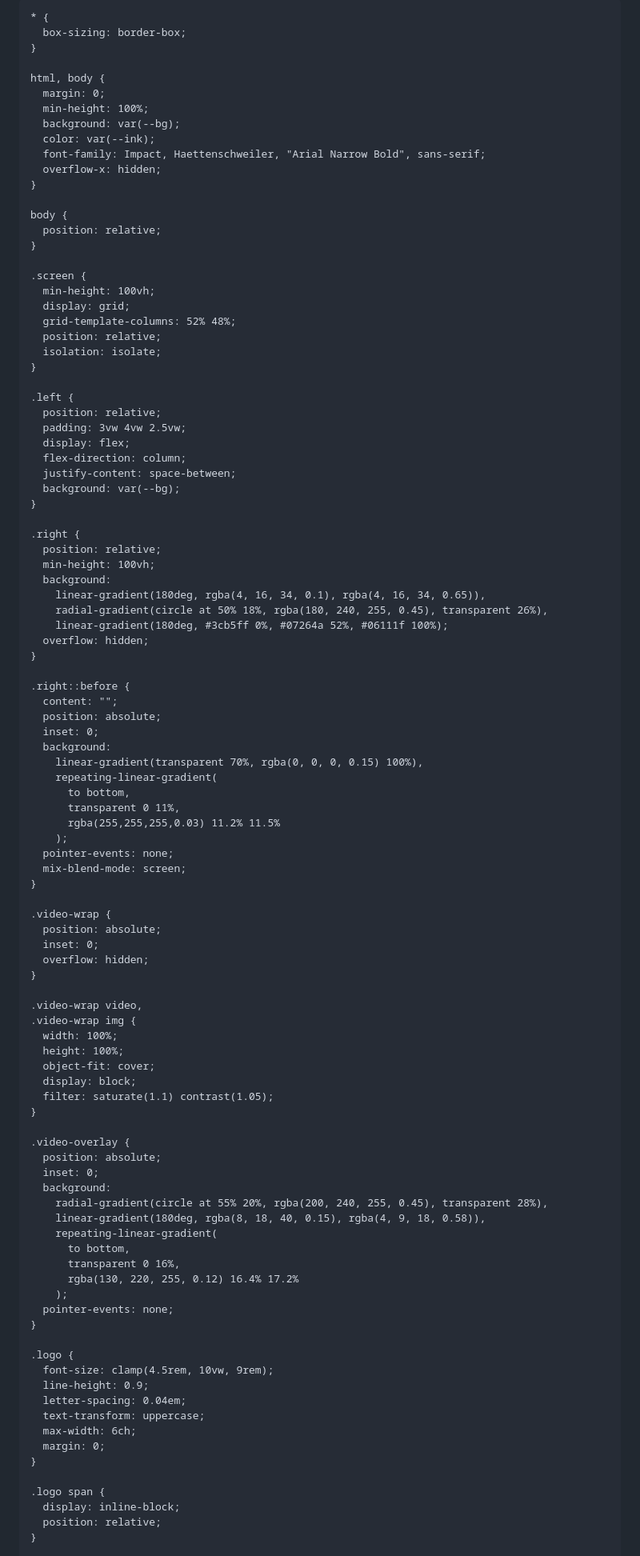
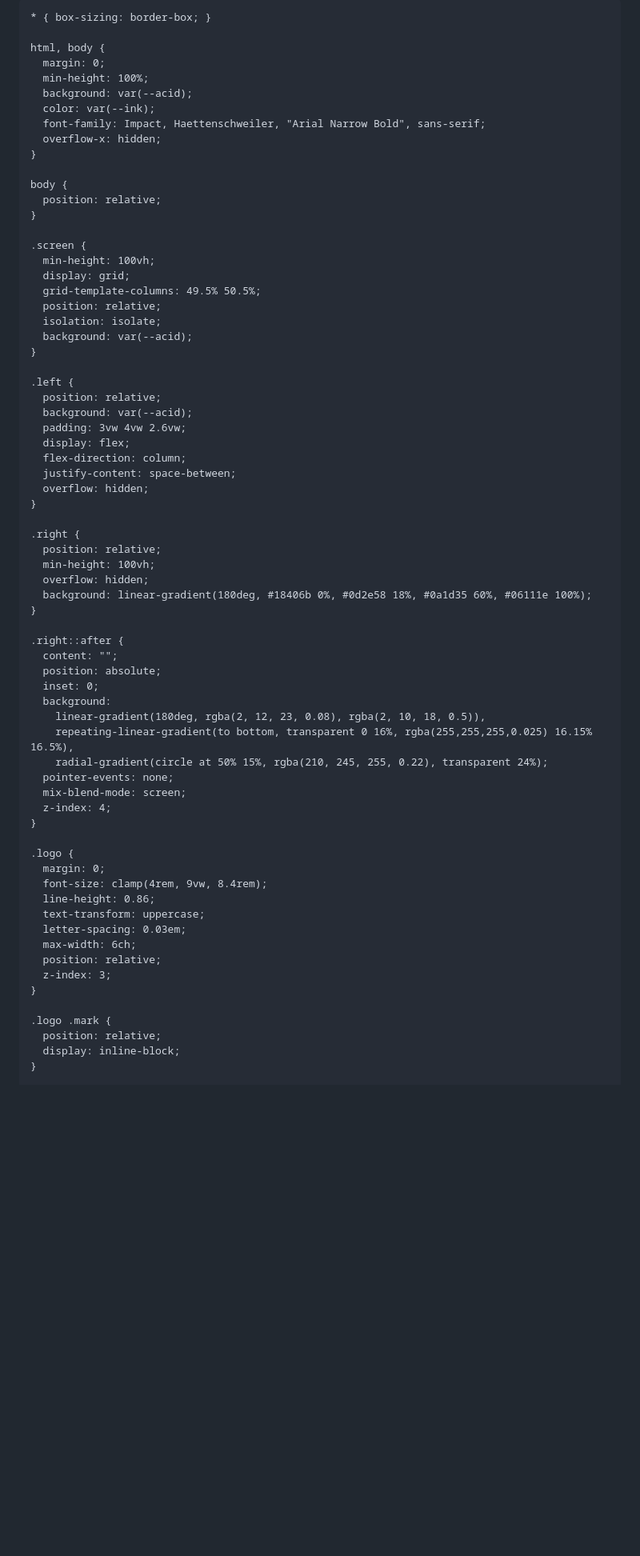
Before and after one commit to Davey-G-0/DaveyG.github.io, a Markdown page: README.md, the part around one of its changes. Shown at 80% size. Drawn GitHub-style; blank space fills up the shorter version.

```diff
--- a/README.md
+++ b/README.md
@@ -6,26 +6,27 @@
   <title>Davey G. | Links</title>
   <style>
     :root {
-      --bg: #c8ff00;
-      --ink: #050505;
-      --panel: #061a31;
-      --panel-2: #0b2a4d;
-      --line: rgba(5, 5, 5, 0.14);
-      --muted: rgba(5, 5, 5, 0.7);
-      --glow: rgba(90, 235, 255, 0.65);
-      --card: rgba(255, 255, 255, 0.06);
-      --card-border: rgba(255, 255, 255, 0.14);
-      --white: #f4f7fb;
+      --acid: #c8ff00;
+      --acid-deep: #9fcd00;
+      --ink: #020202;
+      --blue-0: #04101f;
+      --blue-1: #0a2746;
+      --blue-2: #0f57a7;
+      --blue-3: #68d8ff;
+      --white: #f3f7fb;
+      --line-dark: rgba(0, 0, 0, 0.16);
+      --line-light: rgba(255, 255, 255, 0.12);
+      --panel: rgba(5, 18, 33, 0.72);
+      --panel-border: rgba(170, 240, 255, 0.26);
+      --glow: rgba(125, 230, 255, 0.28);
     }
 
-    * {
-      box-sizing: border-box;
-    }
+    * { box-sizing: border-box; }
 
     html, body {
       margin: 0;
       min-height: 100%;
-      background: var(--bg);
+      background: var(--acid);
       color: var(--ink);
       font-family: Impact, Haettenschweiler, "Arial Narrow Bold", sans-serif;
       overflow-x: hidden;
@@ -38,85 +39,55 @@
     .screen {
       min-height: 100vh;
       display: grid;
-      grid-template-columns: 52% 48%;
+      grid-template-columns: 49.5% 50.5%;
       position: relative;
       isolation: isolate;
+      background: var(--acid);
     }
 
     .left {
       position: relative;
-      padding: 3vw 4vw 2.5vw;
+      background: var(--acid);
+      padding: 3vw 4vw 2.6vw;
       display: flex;
       flex-direction: column;
       justify-content: space-between;
-      background: var(--bg);
+      overflow: hidden;
     }
 
     .right {
       position: relative;
       min-height: 100vh;
-      background:
-        linear-gradient(180deg, rgba(4, 16, 34, 0.1), rgba(4, 16, 34, 0.65)),
-        radial-gradient(circle at 50% 18%, rgba(180, 240, 255, 0.45), transparent 26%),
-        linear-gradient(180deg, #3cb5ff 0%, #07264a 52%, #06111f 100%);
       overflow: hidden;
+      background: linear-gradient(180deg, #18406b 0%, #0d2e58 18%, #0a1d35 60%, #06111e 100%);
     }
 
-    .right::before {
+    .right::after {
       content: "";
       position: absolute;
       inset: 0;
       background:
-        linear-gradient(transparent 70%, rgba(0, 0, 0, 0.15) 100%),
-        repeating-linear-gradient(
-          to bottom,
-          transparent 0 11%,
-          rgba(255,255,255,0.03) 11.2% 11.5%
-        );
+        linear-gradient(180deg, rgba(2, 12, 23, 0.08), rgba(2, 10, 18, 0.5)),
+        repeating-linear-gradient(to bottom, transparent 0 16%, rgba(255,255,255,0.025) 16.15% 16.5%),
+        radial-gradient(circle at 50% 15%, rgba(210, 245, 255, 0.22), transparent 24%);
       pointer-events: none;
       mix-blend-mode: screen;
-    }
-
-    .video-wrap {
-      position: absolute;
-      inset: 0;
-      overflow: hidden;
-    }
-
-    .video-wrap video,
-    .video-wrap img {
-      width: 100%;
-      height: 100%;
-      object-fit: cover;
-      display: block;
-      filter: saturate(1.1) contrast(1.05);
-    }
-
-    .video-overlay {
-      position: absolute;
-      inset: 0;
-      background:
-        radial-gradient(circle at 55% 20%, rgba(200, 240, 255, 0.45), transparent 28%),
-        linear-gradient(180deg, rgba(8, 18, 40, 0.15), rgba(4, 9, 18, 0.58)),
-        repeating-linear-gradient(
-          to bottom,
-          transparent 0 16%,
-          rgba(130, 220, 255, 0.12) 16.4% 17.2%
-        );
-      pointer-events: none;
+      z-index: 4;
     }
 
     .logo {
-      font-size: clamp(4.5rem, 10vw, 9rem);
-      line-height: 0.9;
-      letter-spacing: 0.04em;
+      margin: 0;
+      font-size: clamp(4rem, 9vw, 8.4rem);
+      line-height: 0.86;
       text-transform: uppercase;
+      letter-spacing: 0.03em;
       max-width: 6ch;
-      margin: 0;
+      position: relative;
+      z-index: 3;
     }
 
-    .logo span {
+    .logo .mark {
+      position: relative;
       display: inline-block;
-      position: relative;
     }
 
```
Also changed, not shown: other parts of README.md (+344 -150 lines).
